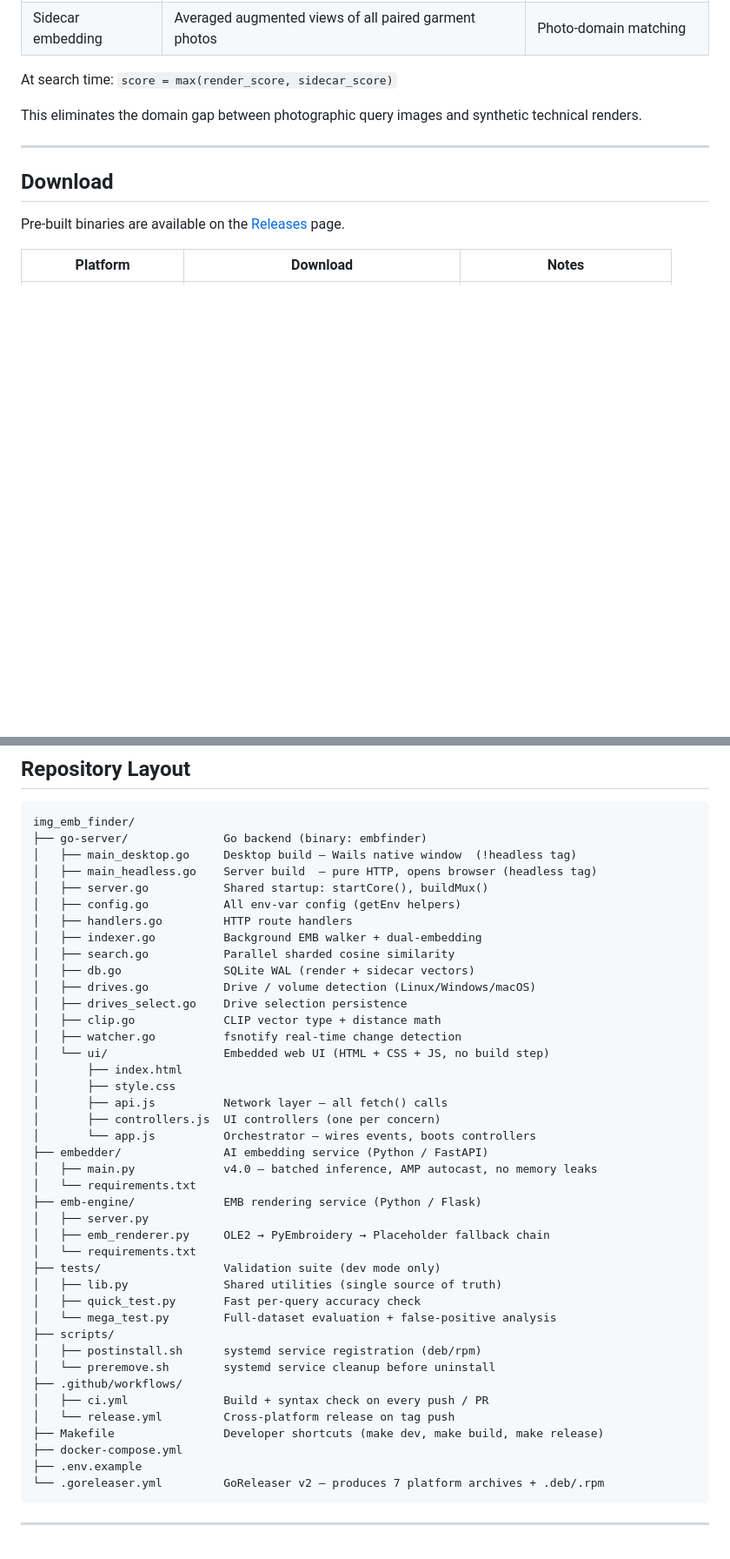
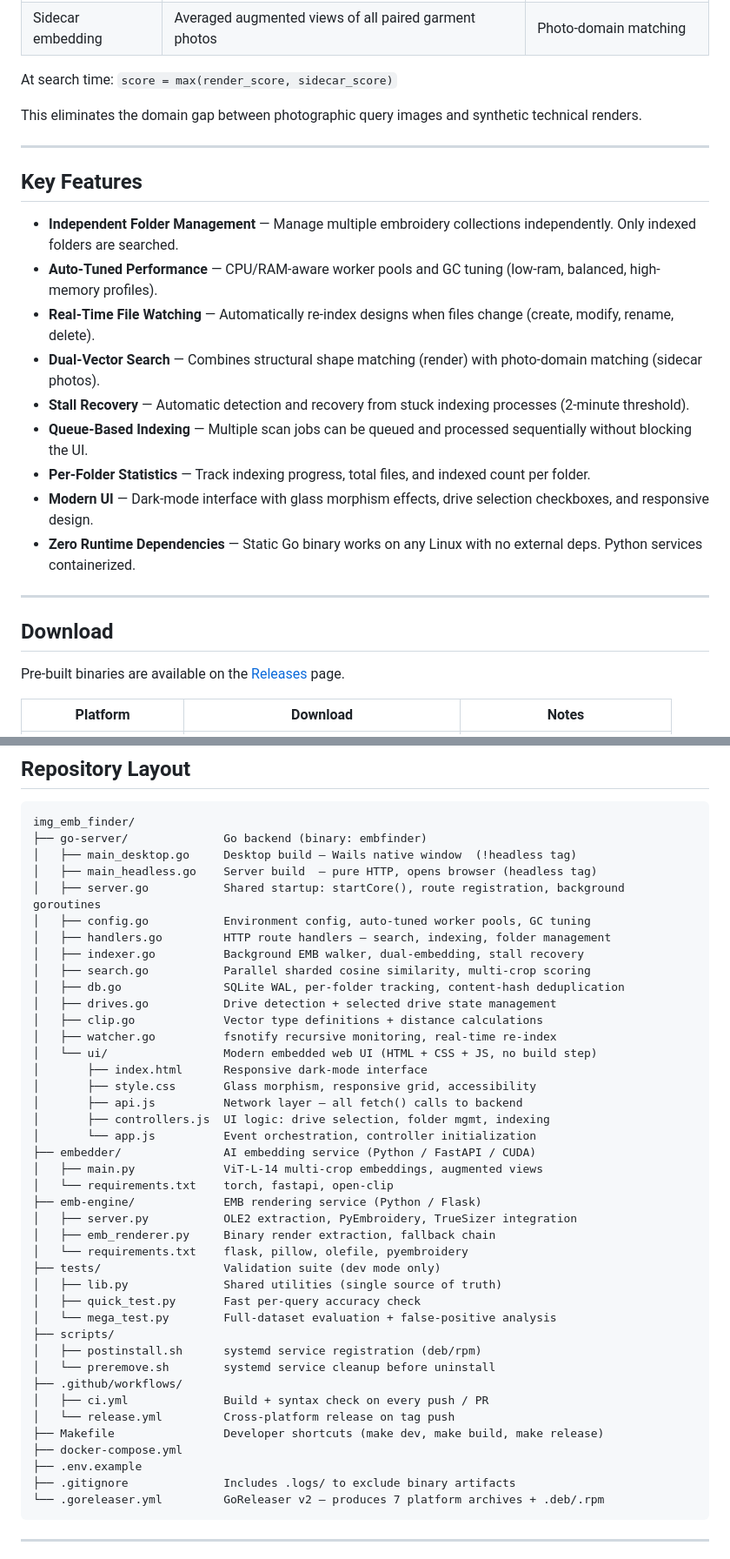
Before and after one commit to RhythmItaliya/EMBFinder, a Markdown page: README.md, 2 parts joined by grey strips. Shown at 87% size. GitHub-like rendering; blank space fills up the shorter version.

Commit message:
docs(readme): comprehensive update with key features, api reference reorganization, and environment variables

````diff
--- a/README.md
+++ b/README.md
@@ -76,6 +76,20 @@ This eliminates the domain gap between photographic query images and synthetic t
 
 ---
 
+## Key Features
+
+- **Independent Folder Management** — Manage multiple embroidery collections independently. Only indexed folders are searched.
+- **Auto-Tuned Performance** — CPU/RAM-aware worker pools and GC tuning (low-ram, balanced, high-memory profiles).
+- **Real-Time File Watching** — Automatically re-index designs when files change (create, modify, rename, delete).
+- **Dual-Vector Search** — Combines structural shape matching (render) with photo-domain matching (sidecar photos).
+- **Stall Recovery** — Automatic detection and recovery from stuck indexing processes (2-minute threshold).
+- **Queue-Based Indexing** — Multiple scan jobs can be queued and processed sequentially without blocking the UI.
+- **Per-Folder Statistics** — Track indexing progress, total files, and indexed count per folder.
+- **Modern UI** — Dark-mode interface with glass morphism effects, drive selection checkboxes, and responsive design.
+- **Zero Runtime Dependencies** — Static Go binary works on any Linux with no external deps. Python services containerized.
+
+---
+
 ## Download
 
 Pre-built binaries are available on the [Releases](https://github.com/RhythmItaliya/EMBFinder/releases) page.
@@ -101,29 +115,28 @@ img_emb_finder/
 ├── go-server/              Go backend (binary: embfinder)
 │   ├── main_desktop.go     Desktop build — Wails native window  (!headless tag)
 │   ├── main_headless.go    Server build  — pure HTTP, opens browser (headless tag)
-│   ├── server.go           Shared startup: startCore(), buildMux()
-│   ├── config.go           All env-var config (getEnv helpers)
-│   ├── handlers.go         HTTP route handlers
-│   ├── indexer.go          Background EMB walker + dual-embedding
-│   ├── search.go           Parallel sharded cosine similarity
-│   ├── db.go               SQLite WAL (render + sidecar vectors)
-│   ├── drives.go           Drive / volume detection (Linux/Windows/macOS)
-│   ├── drives_select.go    Drive selection persistence
-│   ├── clip.go             CLIP vector type + distance math
-│   ├── watcher.go          fsnotify real-time change detection
-│   └── ui/                 Embedded web UI (HTML + CSS + JS, no build step)
-│       ├── index.html
-│       ├── style.css
-│       ├── api.js          Network layer — all fetch() calls
-│       ├── controllers.js  UI controllers (one per concern)
-│       └── app.js          Orchestrator — wires events, boots controllers
-├── embedder/               AI embedding service (Python / FastAPI)
-│   ├── main.py             v4.0 — batched inference, AMP autocast, no memory leaks
-│   └── requirements.txt
+│   ├── server.go           Shared startup: startCore(), route registration, background goroutines
+│   ├── config.go           Environment config, auto-tuned worker pools, GC tuning
+│   ├── handlers.go         HTTP route handlers — search, indexing, folder management
+│   ├── indexer.go          Background EMB walker, dual-embedding, stall recovery
+│   ├── search.go           Parallel sharded cosine similarity, multi-crop scoring
+│   ├── db.go               SQLite WAL, per-folder tracking, content-hash deduplication
+│   ├── drives.go           Drive detection + selected drive state management
+│   ├── clip.go             Vector type definitions + distance calculations
+│   ├── watcher.go          fsnotify recursive monitoring, real-time re-index
+│   └── ui/                 Modern embedded web UI (HTML + CSS + JS, no build step)
+│       ├── index.html      Responsive dark-mode interface
+│       ├── style.css       Glass morphism, responsive grid, accessibility
+│       ├── api.js          Network layer — all fetch() calls to backend
+│       ├── controllers.js  UI logic: drive selection, folder mgmt, indexing
+│       └── app.js          Event orchestration, controller initialization
+├── embedder/               AI embedding service (Python / FastAPI / CUDA)
+│   ├── main.py             ViT-L-14 multi-crop embeddings, augmented views
+│   └── requirements.txt    torch, fastapi, open-clip
 ├── emb-engine/             EMB rendering service (Python / Flask)
-│   ├── server.py
-│   ├── emb_renderer.py     OLE2 → PyEmbroidery → Placeholder fallback chain
-│   └── requirements.txt
+│   ├── server.py           OLE2 extraction, PyEmbroidery, TrueSizer integration
+│   ├── emb_renderer.py     Binary render extraction, fallback chain
+│   └── requirements.txt    flask, pillow, olefile, pyembroidery
 ├── tests/                  Validation suite (dev mode only)
 │   ├── lib.py              Shared utilities (single source of truth)
 │   ├── quick_test.py       Fast per-query accuracy check
@@ -137,6 +150,7 @@ img_emb_finder/
 ├── Makefile                Developer shortcuts (make dev, make build, make release)
 ├── docker-compose.yml
 ├── .env.example
+├── .gitignore              Includes .logs/ to exclude binary artifacts
 └── .goreleaser.yml         GoReleaser v2 — produces 7 platform archives + .deb/.rpm
 ```
 
````
Also changed, not shown: other parts of README.md (+37 -8 lines).
